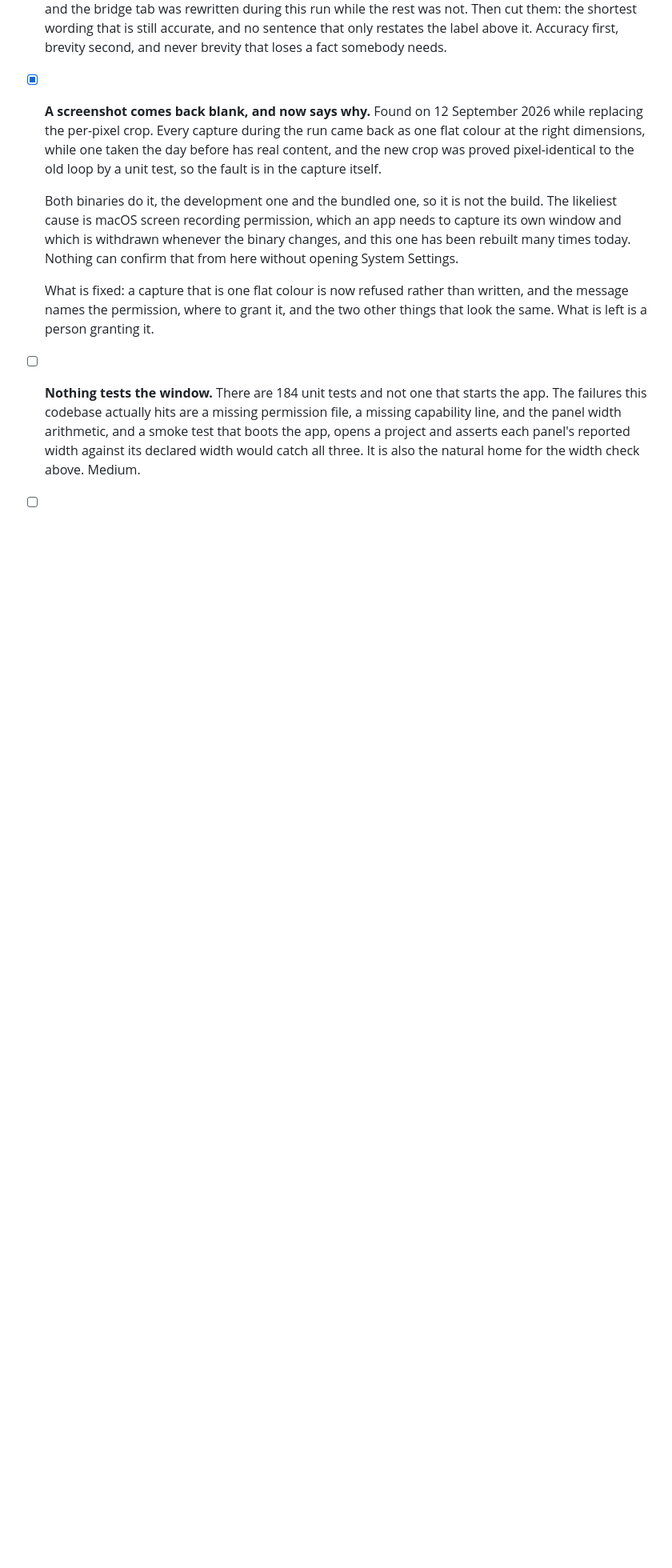
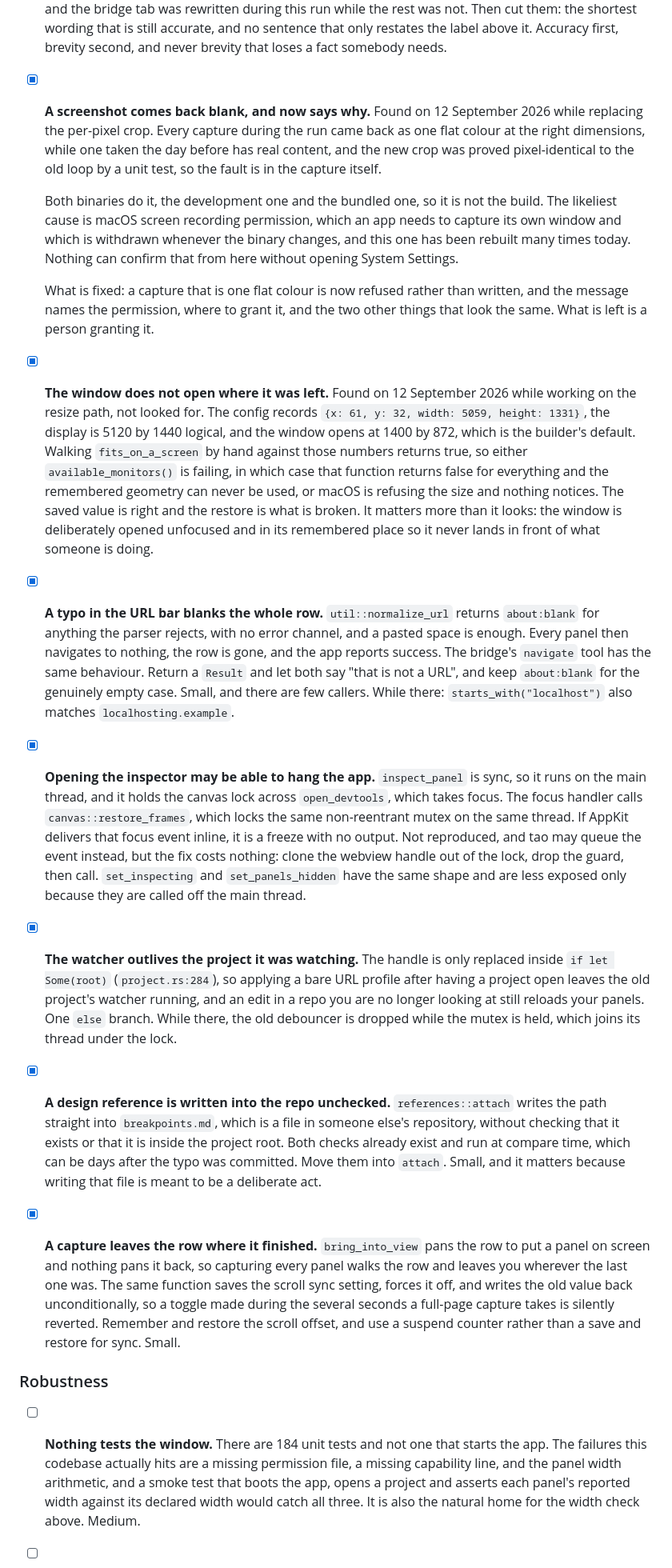
Before and after one commit to digitaldecibels/BreakPoints, a Markdown page: tasks.md, the part around the change. Shown at 80% size. Drawn GitHub-style; blank space fills up the shorter version.

Commit message:
Restore the completed entries my last edit dropped

```diff
--- a/tasks.md
+++ b/tasks.md
@@ -195,9 +195,9 @@ are the paths that can quietly break it.
 
 - [x] **A screenshot comes back blank, and now says why.** Found on 12
   September 2026 while replacing the per-pixel crop. Every capture during the
-  run came back as one flat colour at the right dimensions, while one taken
-  the day before has real content, and the new crop was proved pixel-identical
-  to the old loop by a unit test, so the fault is in the capture itself.
+  run came back as one flat colour at the right dimensions, while one taken the
+  day before has real content, and the new crop was proved pixel-identical to
+  the old loop by a unit test, so the fault is in the capture itself.
 
   Both binaries do it, the development one and the bundled one, so it is not
   the build. The likeliest cause is macOS screen recording permission, which an
@@ -206,8 +206,65 @@ are the paths that can quietly break it.
   confirm that from here without opening System Settings.
 
   What is fixed: a capture that is one flat colour is now refused rather than
-  written, and the message names the permission, where to grant it, and the
-  two other things that look the same. What is left is a person granting it.
+  written, and the message names the permission, where to grant it, and the two
+  other things that look the same. What is left is a person granting it.
+
+- [x] **The window does not open where it was left.** Found on 12 September
+  2026 while working on the resize path, not looked for. The config records
+  `{x: 61, y: 32, width: 5059, height: 1331}`, the display is 5120 by 1440
+  logical, and the window opens at 1400 by 872, which is the builder's default.
+  Walking `fits_on_a_screen` by hand against those numbers returns true, so
+  either `available_monitors()` is failing, in which case that function returns
+  false for everything and the remembered geometry can never be used, or macOS
+  is refusing the size and nothing notices. The saved value is right and the
+  restore is what is broken. It matters more than it looks: the window is
+  deliberately opened unfocused and in its remembered place so it never lands
+  in front of what someone is doing.
+
+- [x] **A typo in the URL bar blanks the whole row.** `util::normalize_url`
+  returns `about:blank` for anything the parser rejects, with no error channel,
+  and a pasted space is enough. Every panel then navigates to nothing, the row
+  is gone, and the app reports success. The bridge's `navigate` tool has the
+  same behaviour. Return a `Result` and let both say "that is not a URL", and
+  keep `about:blank` for the genuinely empty case. Small, and there are few
+  callers. While there: `starts_with("localhost")` also matches
+  `localhosting.example`.
+
+- [x] **Opening the inspector may be able to hang the app.** `inspect_panel`
+  is sync, so it runs on the main thread, and it holds the canvas lock across
+  `open_devtools`, which takes focus. The focus handler calls
+  `canvas::restore_frames`, which locks the same non-reentrant mutex on the
+  same thread. If AppKit delivers that focus event inline, it is a freeze with
+  no output. Not reproduced, and tao may queue the event instead, but the fix
+  costs nothing: clone the webview handle out of the lock, drop the guard, then
+  call. `set_inspecting` and `set_panels_hidden` have the same shape and are
+  less exposed only because they are called off the main thread.
+
+- [x] **The watcher outlives the project it was watching.** The handle is only
+  replaced inside `if let Some(root)` (`project.rs:284`), so applying a bare
+  URL profile after having a project open leaves the old project's watcher
+  running, and an edit in a repo you are no longer looking at still reloads
+  your panels. One `else` branch. While there, the old debouncer is dropped
+  while the mutex is held, which joins its thread under the lock.
+
+- [x] **A design reference is written into the repo unchecked.**
+  `references::attach` writes the path straight into `breakpoints.md`, which is
+  a file in someone else's repository, without checking that it exists or that
+  it is inside the project root. Both checks already exist and run at compare
+  time, which can be days after the typo was committed. Move them into
+  `attach`. Small, and it matters because writing that file is meant to be a
+  deliberate act.
+
+- [x] **A capture leaves the row where it finished.** `bring_into_view` pans
+  the row to put a panel on screen and nothing pans it back, so capturing every
+  panel walks the row and leaves you wherever the last one was. The same
+  function saves the scroll sync setting, forces it off, and writes the old
+  value back unconditionally, so a toggle made during the several seconds a
+  full-page capture takes is silently reverted. Remember and restore the scroll
+  offset, and use a suspend counter rather than a save and restore for sync.
+  Small.
+
+### Robustness
 
 - [ ] **Nothing tests the window.** There are 184 unit tests and not one that
   starts the app. The failures this codebase actually hits are a missing
```
